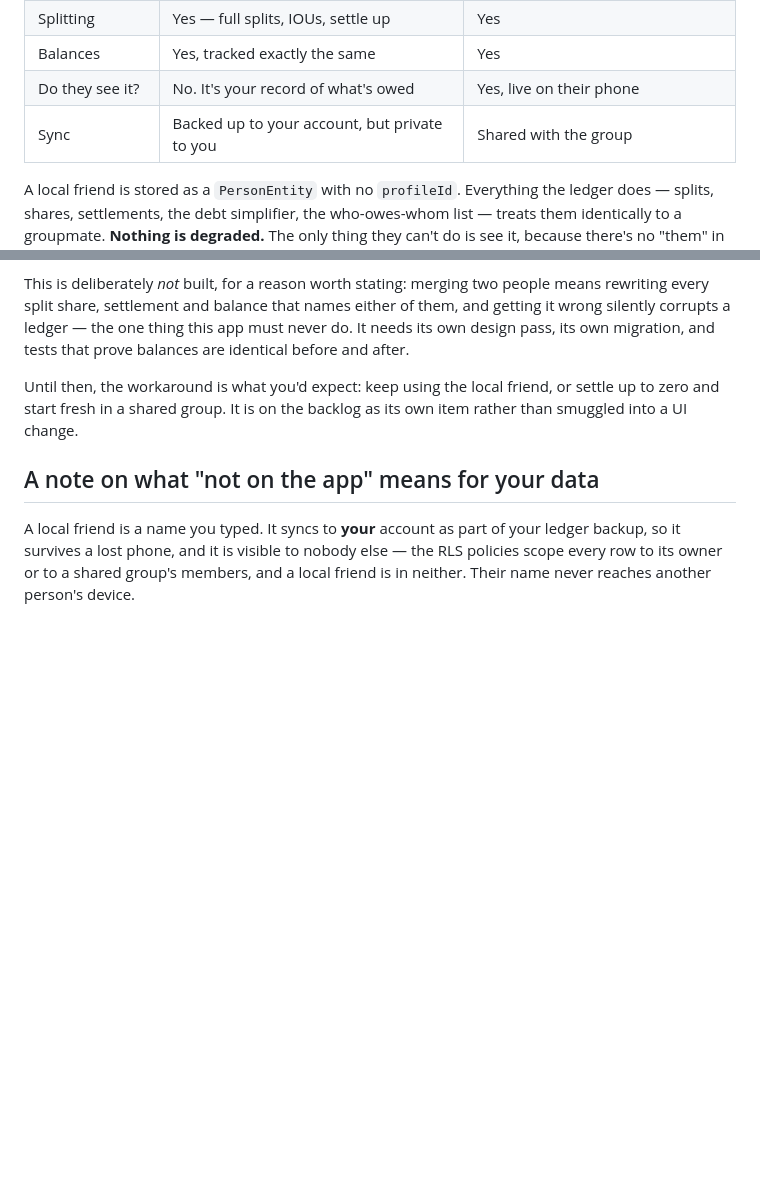
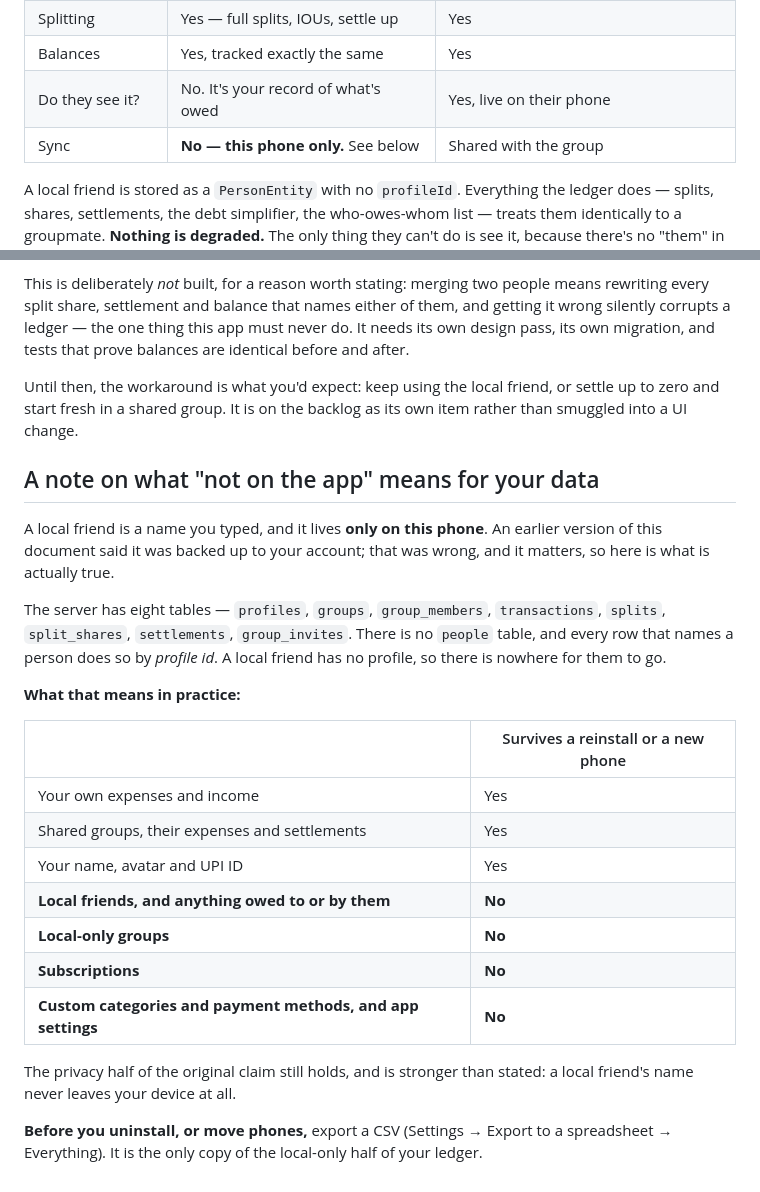
Before and after one commit to vaibhavcodesx/kharcha-paani, a Markdown page: docs/splitting-with-people-not-on-the-app.md, 2 parts joined by grey strips. Rendered like a GitHub page; blank space fills up the shorter version.

Commit message:
Correct a wrong claim about what survives a reinstall
`docs/splitting-with-people-not-on-the-app.md` said a local friend "syncs to
your account as part of your ledger backup, so it survives a lost phone".

It does not. The server has eight tables and none of them is `people`; every
row that names a person does so by profile id, and a local friend has no
profile, so there is nowhere for one to go. Checked against the live schema,
not inferred.

The same is true of subscriptions, local-only groups, custom categories and
payment methods, and app settings — all Room or DataStore, none of them synced.
What does come back is personal transactions, shared groups with their expenses
and settlements, and the profile.

This came up because the question was asked directly — whether the debug build
could be uninstalled and the release APK installed over it — and the honest
answer depends on this being right. A CSV export is the only copy of the
local-only half of the ledger, so the doc now says to take one first.

The privacy half of the original claim stands, and is stronger than it was
written: a local friend's name never leaves the device at all.

Co-Authored-By: Claude Opus 5 <noreply@anthropic.com>
Claude-Session: https://claude.ai/code/session_017c729xQtq2n6RAFgFcePWU

```diff
--- a/docs/splitting-with-people-not-on-the-app.md
+++ b/docs/splitting-with-people-not-on-the-app.md
@@ -16,7 +16,7 @@ The app has always had two, and the difference is the whole story:
 | Splitting | Yes — full splits, IOUs, settle up | Yes |
 | Balances | Yes, tracked exactly the same | Yes |
 | Do they see it? | No. It's your record of what's owed | Yes, live on their phone |
-| Sync | Backed up to your account, but private to you | Shared with the group |
+| Sync | **No — this phone only.** See below | Shared with the group |
 
 A local friend is stored as a `PersonEntity` with no `profileId`. Everything
 the ledger does — splits, shares, settlements, the debt simplifier, the
@@ -87,8 +87,30 @@ its own item rather than smuggled into a UI change.
 
 ## A note on what "not on the app" means for your data
 
-A local friend is a name you typed. It syncs to **your** account as part of your
-ledger backup, so it survives a lost phone, and it is visible to nobody else —
-the RLS policies scope every row to its owner or to a shared group's members,
-and a local friend is in neither. Their name never reaches another person's
-device.
+A local friend is a name you typed, and it lives **only on this phone**. An
+earlier version of this document said it was backed up to your account; that was
+wrong, and it matters, so here is what is actually true.
+
+The server has eight tables — `profiles`, `groups`, `group_members`,
+`transactions`, `splits`, `split_shares`, `settlements`, `group_invites`. There
+is no `people` table, and every row that names a person does so by *profile id*.
+A local friend has no profile, so there is nowhere for them to go.
+
+**What that means in practice:**
+
+| | Survives a reinstall or a new phone |
+|---|---|
+| Your own expenses and income | Yes |
+| Shared groups, their expenses and settlements | Yes |
+| Your name, avatar and UPI ID | Yes |
+| **Local friends, and anything owed to or by them** | **No** |
+| **Local-only groups** | **No** |
+| **Subscriptions** | **No** |
+| **Custom categories and payment methods, and app settings** | **No** |
+
+The privacy half of the original claim still holds, and is stronger than stated:
+a local friend's name never leaves your device at all.
+
+**Before you uninstall, or move phones,** export a CSV
+(Settings → Export to a spreadsheet → Everything). It is the only copy of the
+local-only half of your ledger.
```
